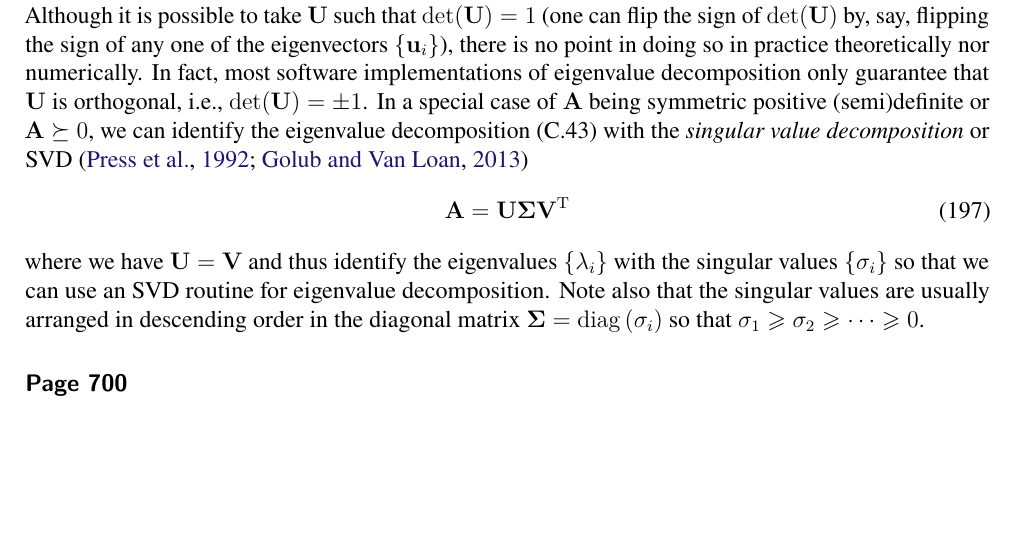
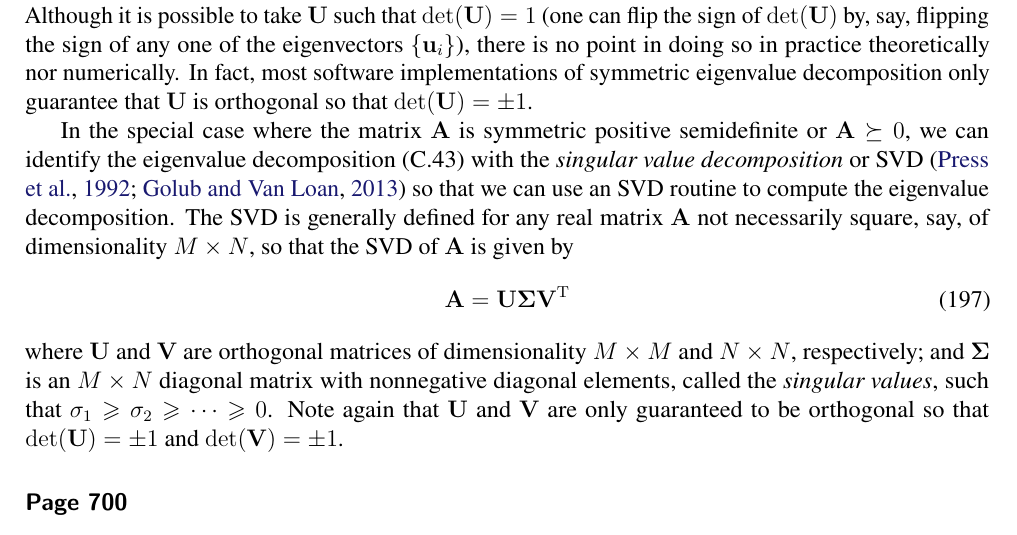
Before and after one commit to yousuketakada/prml_errata, a LaTeX document (prml_errata.tex): part of page 35 of 39, cut so that both start at the same text, the shorter picture padded with empty space. Compiled offline with pdfLaTeX.

Commit message:
Edit comment on eigenvalue decomposition and SVD

```diff
--- a/prml_errata.tex
+++ b/prml_errata.tex
@@ -2883,21 +2883,27 @@ Although it is possible to take $\mathbf{U}$ such that $\operatorname{det}(\math
 (one can flip the sign of $\operatorname{det}(\mathbf{U})$ by, say, flipping the sign of
 any one of the eigenvectors~$\left\{\mathbf{u}_i\right\}$),
 there is no point in doing so in practice theoretically nor numerically. In fact,
-most software implementations of eigenvalue decomposition only guarantee that $\mathbf{U}$ is
-orthogonal, i.e., $\operatorname{det}(\mathbf{U}) = \pm 1$.
-In a special case of $\mathbf{A}$ being symmetric positive (semi)definite or
+most software implementations of symmetric eigenvalue decomposition only guarantee that
+$\mathbf{U}$ is orthogonal so that $\operatorname{det}(\mathbf{U}) = \pm 1$.
+
+In the special case where the matrix~$\mathbf{A}$ is symmetric positive semidefinite or
 $\mathbf{A} \succeq 0$,
 we can identify the eigenvalue decomposition~(C.43) with
 the \emph{singular value decomposition} or SVD~\citep{Press:NR,GvL:MC}
+so that we can use an SVD routine to compute the eigenvalue decomposition.
+The SVD is generally defined for any real matrix~$\mathbf{A}$ not necessarily square,
+say, of dimensionality~$M \times N$,
+so that the SVD of $\mathbf{A}$ is given by
 \begin{equation}
 \mathbf{A} = \mathbf{U}\bm{\Sigma}\mathbf{V}^{\operatorname{T}}
 \end{equation}
-where we have $\mathbf{U} = \mathbf{V}$ and thus identify
-the eigenvalues~$\left\{\lambda_i\right\}$ with the singular values~$\left\{\sigma_i\right\}$
-so that we can use an SVD routine for eigenvalue decomposition.
-Note also that the singular values are usually arranged in descending order
-in the diagonal matrix~$\bm{\Sigma} = \operatorname{diag}\left(\sigma_i\right)$
-so that $\sigma_1 \geqslant \sigma_2 \geqslant \dots \geqslant 0$.
+where $\mathbf{U}$ and $\mathbf{V}$ are orthogonal matrices of
+dimensionality~$M \times M$ and $N \times N$, respectively;
+and $\bm{\Sigma}$ is an $M \times N$ diagonal matrix with
+nonnegative diagonal elements, called the \emph{singular values},
+such that $\sigma_1 \geqslant \sigma_2 \geqslant \dots \geqslant 0$.
+Note again that $\mathbf{U}$ and $\mathbf{V}$ are only guaranteed to be orthogonal
+so that $\operatorname{det}(\mathbf{U}) = \pm 1$ and $\operatorname{det}(\mathbf{V}) = \pm 1$.
 
 \erratum{Page~700}
 The text following (C.41):
```
